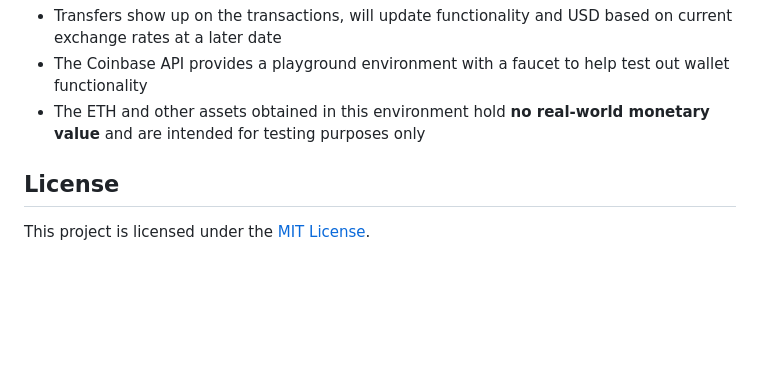
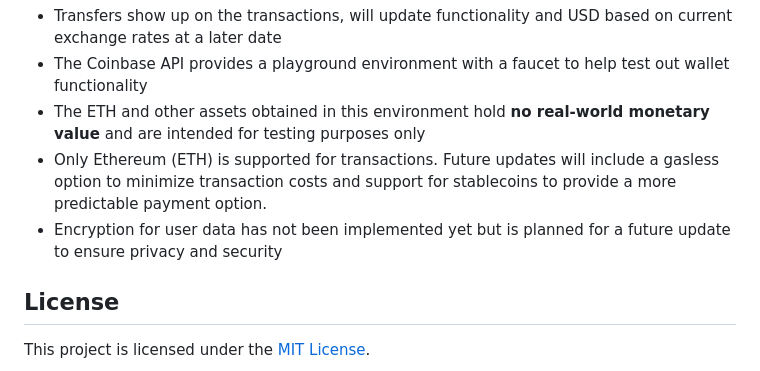
Before and after one commit to viviancreates/tanda, a Markdown page: README.md, the part around the change. GitHub-like rendering; blank space fills up the shorter version.

Commit message:
Update README.md
Add important notes

```diff
--- a/README.md
+++ b/README.md
@@ -169,6 +169,8 @@ rails test
 - Transfers show up on the transactions, will update functionality and USD based on current exchange rates at a later date
 - The Coinbase API provides a playground environment with a faucet to help test out wallet functionality
 - The ETH and other assets obtained in this environment hold **no real-world monetary value** and are intended for testing purposes only
+- Only Ethereum (ETH) is supported for transactions. Future updates will include a gasless option to minimize transaction costs and support for stablecoins to provide a more predictable payment option.
+- Encryption for user data has not been implemented yet but is planned for a future update to ensure privacy and security
 
 ## License
 This project is licensed under the [MIT License](LICENSE).
```
